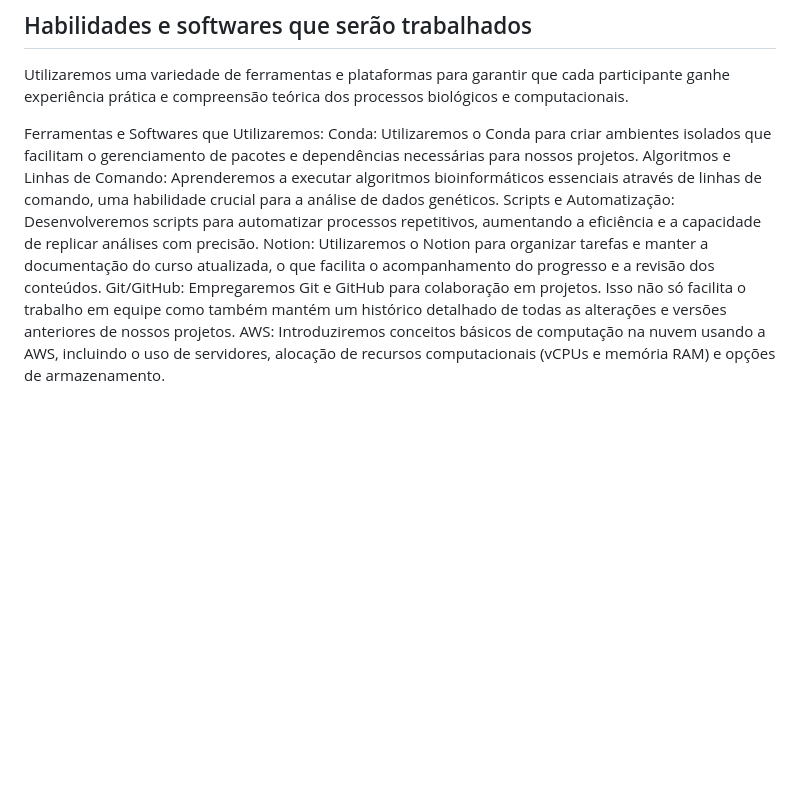
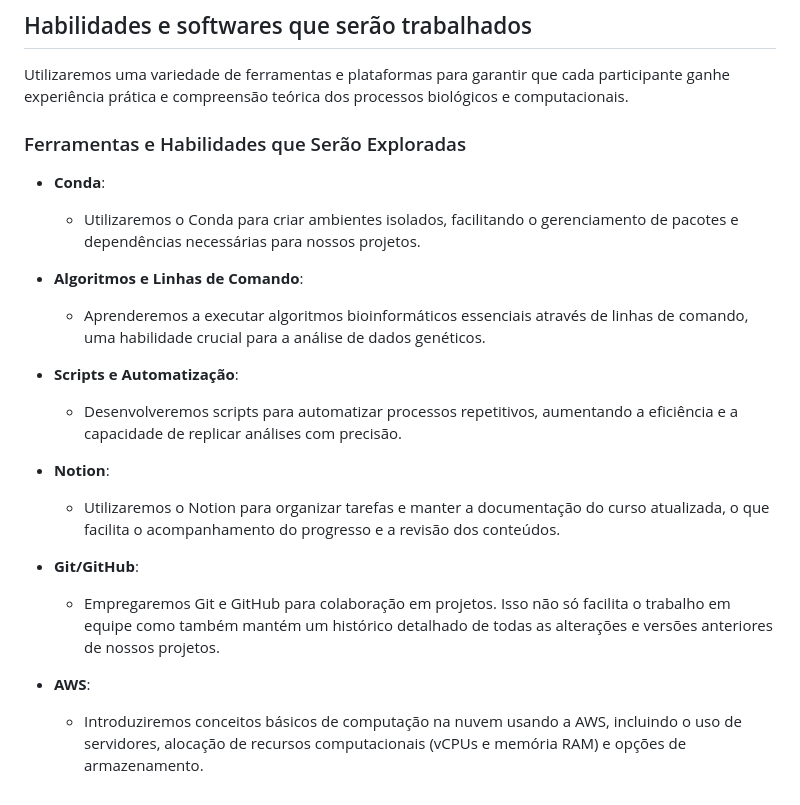
Before and after one commit to v-rogana/bioinformatics-course, a Markdown page: first class/Visão_Geral_Projeto_Prático.md, the part around the change. Rendered like a GitHub page; blank space fills up the shorter version.

Commit message:
Pequena alteração na visao geral projeto pratico

```diff
--- a/first class/Visão_Geral_Projeto_Prático.md
+++ b/first class/Visão_Geral_Projeto_Prático.md
@@ -85,19 +85,22 @@ Utilizaremos uma variedade de ferramentas e plataformas para garantir
 que cada participante ganhe experiência prática e compreensão teórica
 dos processos biológicos e computacionais.
 
-Ferramentas e Softwares que Utilizaremos: Conda: Utilizaremos o Conda
-para criar ambientes isolados que facilitam o gerenciamento de pacotes e
-dependências necessárias para nossos projetos. Algoritmos e Linhas de
-Comando: Aprenderemos a executar algoritmos bioinformáticos essenciais
-através de linhas de comando, uma habilidade crucial para a análise de
-dados genéticos. Scripts e Automatização: Desenvolveremos scripts para
-automatizar processos repetitivos, aumentando a eficiência e a
-capacidade de replicar análises com precisão. Notion: Utilizaremos o
-Notion para organizar tarefas e manter a documentação do curso
-atualizada, o que facilita o acompanhamento do progresso e a revisão dos
-conteúdos. Git/GitHub: Empregaremos Git e GitHub para colaboração em
-projetos. Isso não só facilita o trabalho em equipe como também mantém
-um histórico detalhado de todas as alterações e versões anteriores de
-nossos projetos. AWS: Introduziremos conceitos básicos de computação na
-nuvem usando a AWS, incluindo o uso de servidores, alocação de recursos
-computacionais (vCPUs e memória RAM) e opções de armazenamento.
+### Ferramentas e Habilidades que Serão Exploradas
+
+- **Conda**:
+  - Utilizaremos o Conda para criar ambientes isolados, facilitando o gerenciamento de pacotes e dependências necessárias para nossos projetos.
+
+- **Algoritmos e Linhas de Comando**:
+  - Aprenderemos a executar algoritmos bioinformáticos essenciais através de linhas de comando, uma habilidade crucial para a análise de dados genéticos.
+
+- **Scripts e Automatização**:
+  - Desenvolveremos scripts para automatizar processos repetitivos, aumentando a eficiência e a capacidade de replicar análises com precisão.
+
+- **Notion**:
+  - Utilizaremos o Notion para organizar tarefas e manter a documentação do curso atualizada, o que facilita o acompanhamento do progresso e a revisão dos conteúdos.
+
+- **Git/GitHub**:
+  - Empregaremos Git e GitHub para colaboração em projetos. Isso não só facilita o trabalho em equipe como também mantém um histórico detalhado de todas as alterações e versões anteriores de nossos projetos.
+
+- **AWS**:
+  - Introduziremos conceitos básicos de computação na nuvem usando a AWS, incluindo o uso de servidores, alocação de recursos computacionais (vCPUs e memória RAM) e opções de armazenamento.
```
